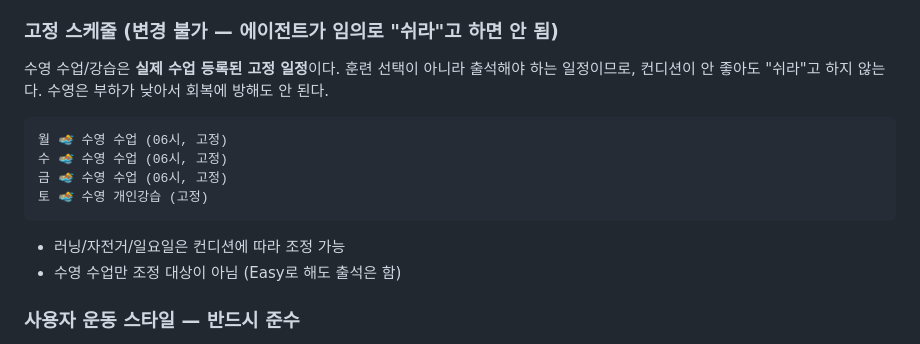
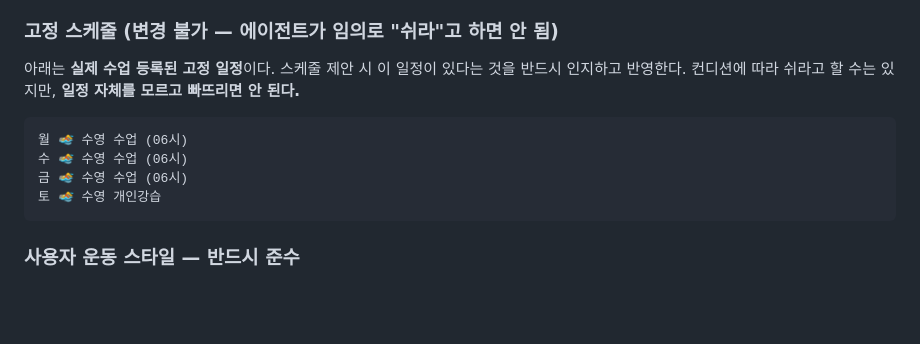
Before and after one commit to sywoolab/sy-workspace, a Markdown page: CLAUDE.md, the part around the change. Rendered like a GitHub page; blank space fills up the shorter version.

Commit message:
L1: 수영 고정일정 표현 수정 — 인지 필수, 쉬라는 제안은 가능

````diff
--- a/CLAUDE.md
+++ b/CLAUDE.md
@@ -83,17 +83,14 @@
 
 ### 고정 스케줄 (변경 불가 — 에이전트가 임의로 "쉬라"고 하면 안 됨)
 
-수영 수업/강습은 **실제 수업 등록된 고정 일정**이다. 훈련 선택이 아니라 출석해야 하는 일정이므로, 컨디션이 안 좋아도 "쉬라"고 하지 않는다. 수영은 부하가 낮아서 회복에 방해도 안 된다.
+아래는 **실제 수업 등록된 고정 일정**이다. 스케줄 제안 시 이 일정이 있다는 것을 반드시 인지하고 반영한다. 컨디션에 따라 쉬라고 할 수는 있지만, **일정 자체를 모르고 빠뜨리면 안 된다.**
 
 ```
-월 🏊 수영 수업 (06시, 고정)
-수 🏊 수영 수업 (06시, 고정)
-금 🏊 수영 수업 (06시, 고정)
-토 🏊 수영 개인강습 (고정)
+월 🏊 수영 수업 (06시)
+수 🏊 수영 수업 (06시)
+금 🏊 수영 수업 (06시)
+토 🏊 수영 개인강습
 ```
-
-- 러닝/자전거/일요일은 컨디션에 따라 조정 가능
-- 수영 수업만 조정 대상이 아님 (Easy로 해도 출석은 함)
 
 ### 사용자 운동 스타일 — 반드시 준수
 1. **러닝 빌드업 스타일**: 워밍업 3km(6:00~6:20) 필수. 이후 점진적으로 올림. 처음부터 페이스 넣으라고 강요하지 않는다.
````
